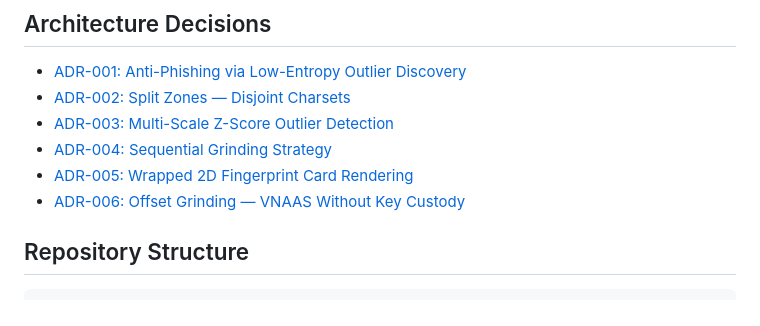
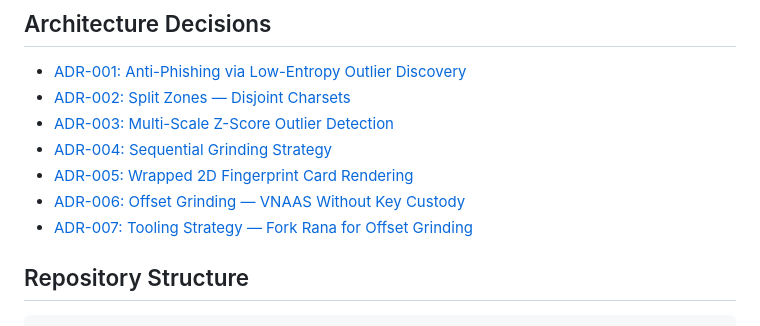
Before and after one commit to felixfelix-bot/asymmetric-vanity-npubs, a Markdown page: README.md, the part around the change. Drawn GitHub-style.

```diff
--- a/README.md
+++ b/README.md
@@ -55,6 +55,7 @@ different fingerprint is instantly visible.
 - [ADR-004: Sequential Grinding Strategy](docs/adr/ADR-004-sequential-grinding-strategy.md)
 - [ADR-005: Wrapped 2D Fingerprint Card Rendering](docs/adr/ADR-005-wrapped-2d-fingerprint-card.md)
 - [ADR-006: Offset Grinding — VNAAS Without Key Custody](docs/adr/ADR-006-offset-grinding-vnaas.md)
+- [ADR-007: Tooling Strategy — Fork Rana for Offset Grinding](docs/adr/ADR-007-tooling-strategy-fork-rana.md)
 
 ## Repository Structure
 
```
Also changed, not shown: docs/adr/ADR-007-tooling-strategy-fork-rana.md (added, +161 -0 lines).
